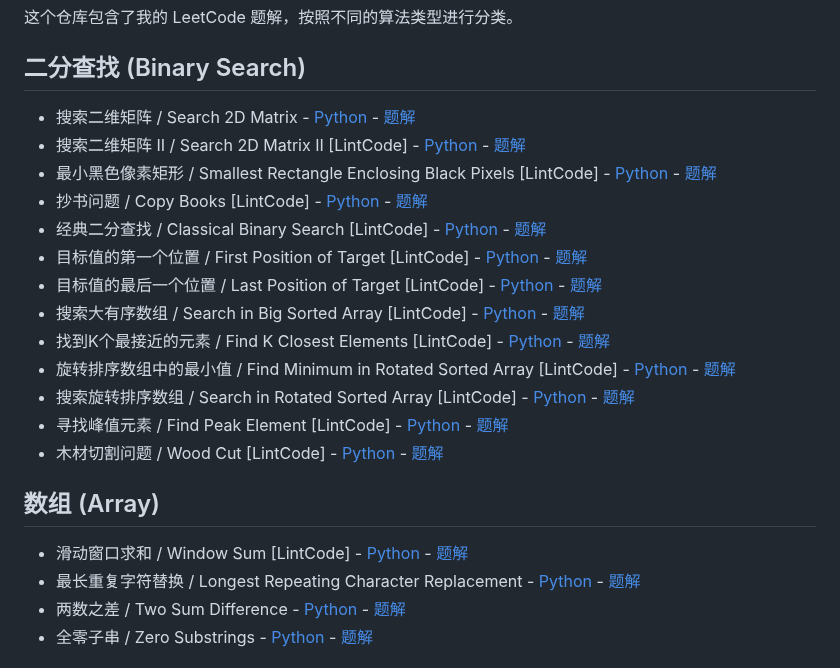
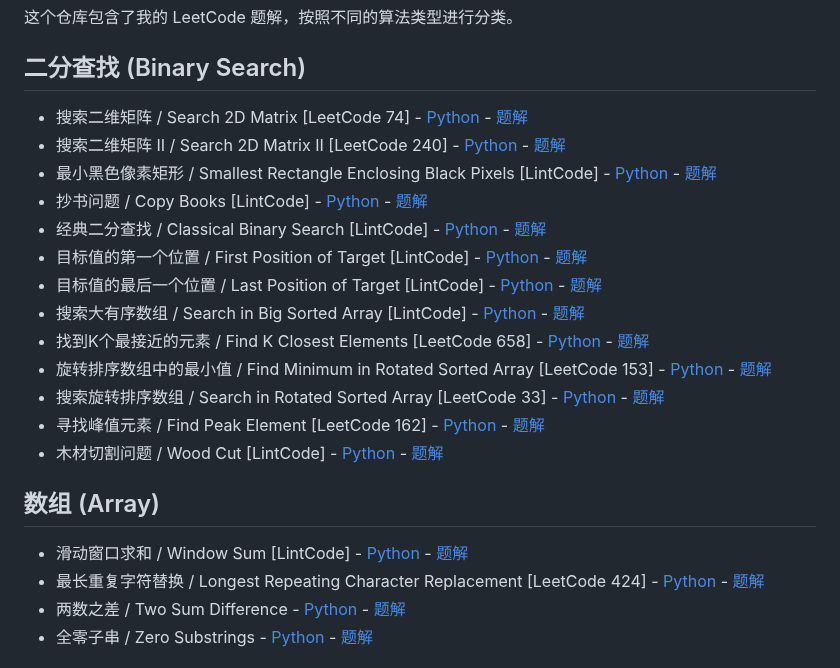
Before and after one commit to donghaozhang/Leetcode_play, a Markdown page: README.md, the part around one of its changes. GitHub-like rendering.

```diff
--- a/README.md
+++ b/README.md
@@ -3,23 +3,23 @@
 这个仓库包含了我的 LeetCode 题解，按照不同的算法类型进行分类。
 
 ## 二分查找 (Binary Search)
-- 搜索二维矩阵 / Search 2D Matrix - [Python](leetcode_questions/binary_search/search_2d_matrix/search_2d_matrix.py) - [题解](leetcode_questions/binary_search/search_2d_matrix/search_2d_matrix.md)
-- 搜索二维矩阵 II / Search 2D Matrix II [LintCode] - [Python](leetcode_questions/binary_search/search_2d_matrix_ii/search_2d_matrix_ii.py) - [题解](leetcode_questions/binary_search/search_2d_matrix_ii/search_2d_matrix_ii.md)
+- 搜索二维矩阵 / Search 2D Matrix [LeetCode 74] - [Python](leetcode_questions/binary_search/search_2d_matrix/search_2d_matrix.py) - [题解](leetcode_questions/binary_search/search_2d_matrix/search_2d_matrix.md)
+- 搜索二维矩阵 II / Search 2D Matrix II [LeetCode 240] - [Python](leetcode_questions/binary_search/search_2d_matrix_ii/search_2d_matrix_ii.py) - [题解](leetcode_questions/binary_search/search_2d_matrix_ii/search_2d_matrix_ii.md)
 - 最小黑色像素矩形 / Smallest Rectangle Enclosing Black Pixels [LintCode] - [Python](leetcode_questions/binary_search/smallest_rectangle/smallest_rectangle.py) - [题解](leetcode_questions/binary_search/smallest_rectangle/smallest_rectangle.md)
 - 抄书问题 / Copy Books [LintCode] - [Python](leetcode_questions/binary_search/copy_books/copy_books.py) - [题解](leetcode_questions/binary_search/copy_books/copy_books.md)
 - 经典二分查找 / Classical Binary Search [LintCode] - [Python](leetcode_questions/binary_search/classical_binary_search/classical_binary_search.py) - [题解](leetcode_questions/binary_search/classical_binary_search/classical_binary_search.md)
 - 目标值的第一个位置 / First Position of Target [LintCode] - [Python](leetcode_questions/binary_search/first_position/first_position.py) - [题解](leetcode_questions/binary_search/first_position/first_position.md)
 - 目标值的最后一个位置 / Last Position of Target [LintCode] - [Python](leetcode_questions/binary_search/last_position/last_position.py) - [题解](leetcode_questions/binary_search/last_position/last_position.md)
 - 搜索大有序数组 / Search in Big Sorted Array [LintCode] - [Python](leetcode_questions/binary_search/search_big_sorted_array/search_big_sorted_array.py) - [题解](leetcode_questions/binary_search/search_big_sorted_array/search_big_sorted_array.md)
-- 找到K个最接近的元素 / Find K Closest Elements [LintCode] - [Python](leetcode_questions/binary_search/k_closest_elements/k_closest_elements.py) - [题解](leetcode_questions/binary_search/k_closest_elements/k_closest_elements.md)
-- 旋转排序数组中的最小值 / Find Minimum in Rotated Sorted Array [LintCode] - [Python](leetcode_questions/binary_search/find_minimum_rotated/find_minimum_rotated.py) - [题解](leetcode_questions/binary_search/find_minimum_rotated/find_minimum_rotated.md)
-- 搜索旋转排序数组 / Search in Rotated Sorted Array [LintCode] - [Python](leetcode_questions/binary_search/search_rotated/search_rotated.py) - [题解](leetcode_questions/binary_search/search_rotated/search_rotated.md)
-- 寻找峰值元素 / Find Peak Element [LintCode] - [Python](leetcode_questions/binary_search/find_peak_element/find_peak_element.py) - [题解](leetcode_questions/binary_search/find_peak_element/find_peak_element.md)
+- 找到K个最接近的元素 / Find K Closest Elements [LeetCode 658] - [Python](leetcode_questions/binary_search/k_closest_elements/k_closest_elements.py) - [题解](leetcode_questions/binary_search/k_closest_elements/k_closest_elements.md)
+- 旋转排序数组中的最小值 / Find Minimum in Rotated Sorted Array [LeetCode 153] - [Python](leetcode_questions/binary_search/find_minimum_rotated/find_minimum_rotated.py) - [题解](leetcode_questions/binary_search/find_minimum_rotated/find_minimum_rotated.md)
+- 搜索旋转排序数组 / Search in Rotated Sorted Array [LeetCode 33] - [Python](leetcode_questions/binary_search/search_rotated/search_rotated.py) - [题解](leetcode_questions/binary_search/search_rotated/search_rotated.md)
+- 寻找峰值元素 / Find Peak Element [LeetCode 162] - [Python](leetcode_questions/binary_search/find_peak_element/find_peak_element.py) - [题解](leetcode_questions/binary_search/find_peak_element/find_peak_element.md)
 - 木材切割问题 / Wood Cut [LintCode] - [Python](leetcode_questions/binary_search/wood_cut/wood_cut.py) - [题解](leetcode_questions/binary_search/wood_cut/wood_cut.md)
 
 ## 数组 (Array)
 - 滑动窗口求和 / Window Sum [LintCode] - [Python](leetcode_questions/array/window_sum/window_sum.py) - [题解](leetcode_questions/array/window_sum/window_sum.md)
-- 最长重复字符替换 / Longest Repeating Character Replacement - [Python](leetcode_questions/array/longest_repeating_character/longest_repeating_character.py) - [题解](leetcode_questions/array/longest_repeating_character/longest_repeating_character.md)
+- 最长重复字符替换 / Longest Repeating Character Replacement [LeetCode 424] - [Python](leetcode_questions/array/longest_repeating_character/longest_repeating_character.py) - [题解](leetcode_questions/array/longest_repeating_character/longest_repeating_character.md)
 - 两数之差 / Two Sum Difference - [Python](leetcode_questions/array/two_sum_difference/two_sum_difference.py) - [题解](leetcode_questions/array/two_sum_difference/two_sum_difference.md)
 - 全零子串 / Zero Substrings - [Python](leetcode_questions/string_processing/zero_substrings/zero_substrings.py) - [题解](leetcode_questions/string_processing/zero_substrings/zero_substrings.md)
 
```
Also changed, not shown: other parts of README.md (+24 -24 lines).
